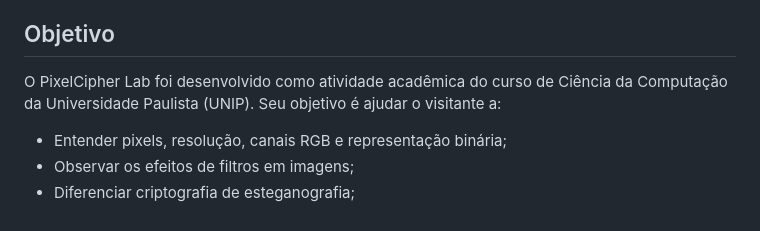
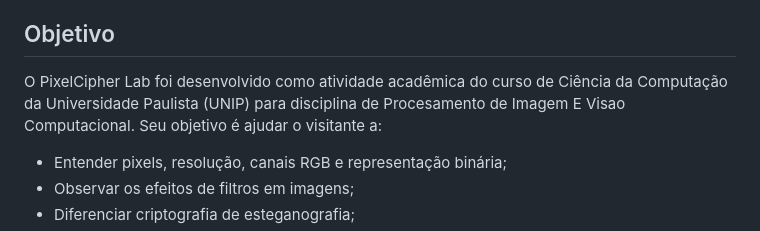
Before and after one commit to paulorogeriovf/pixel-cipher-lab, a Markdown page: README.md, the part around the change. GitHub-like rendering.

Commit message:
alterações no readme

```diff
--- a/README.md
+++ b/README.md
@@ -9,7 +9,7 @@ O tema parte da **filtragem de imagens** e dá ênfase à proteção e à oculta
 
 ## Objetivo
 
-O PixelCipher Lab foi desenvolvido como atividade acadêmica do curso de Ciência da Computação da Universidade Paulista (UNIP). Seu objetivo é ajudar o visitante a:
+O PixelCipher Lab foi desenvolvido como atividade acadêmica do curso de Ciência da Computação da Universidade Paulista (UNIP) para disciplina de Procesamento de Imagem E Visao Computacional. Seu objetivo é ajudar o visitante a:
 
 - Entender pixels, resolução, canais RGB e representação binária;
 - Observar os efeitos de filtros em imagens;
```
